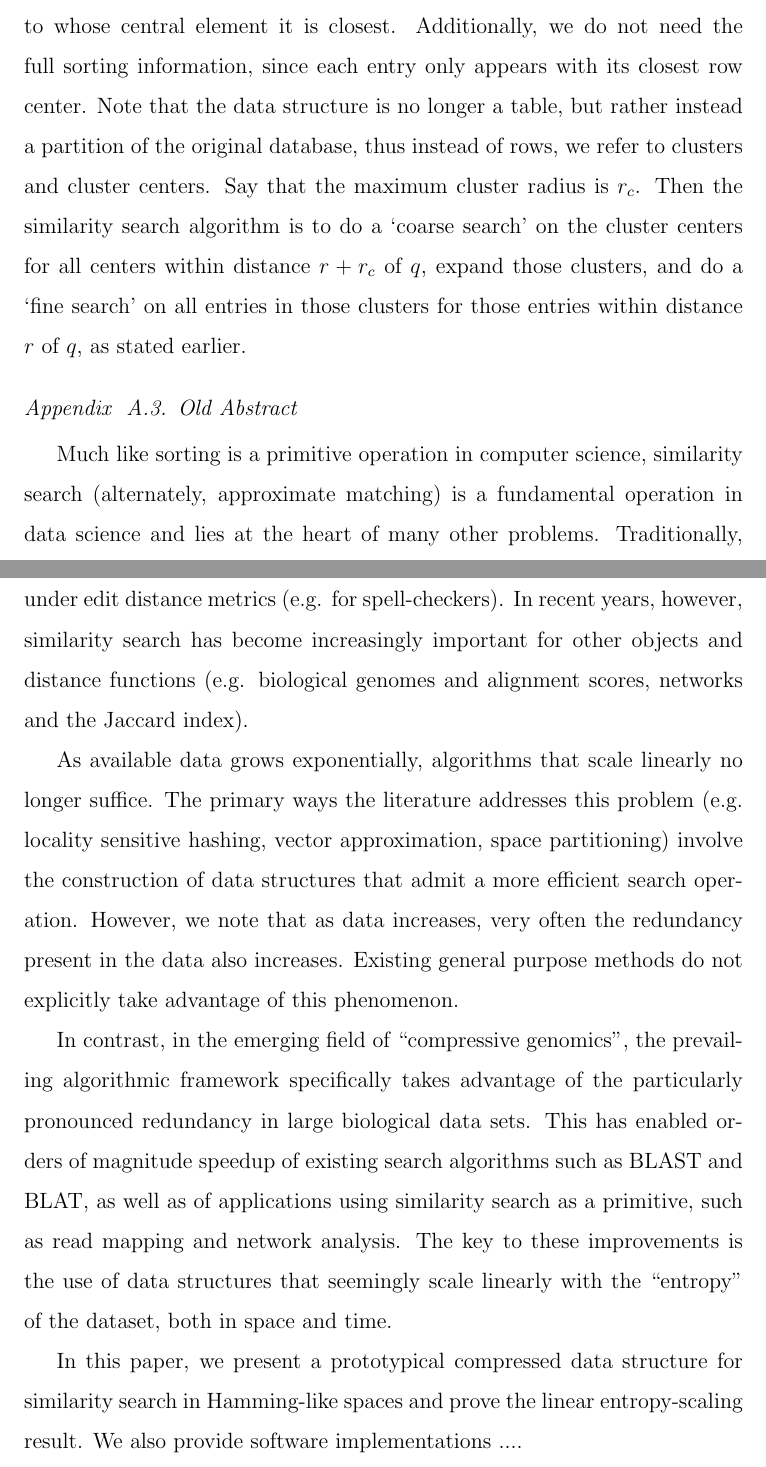
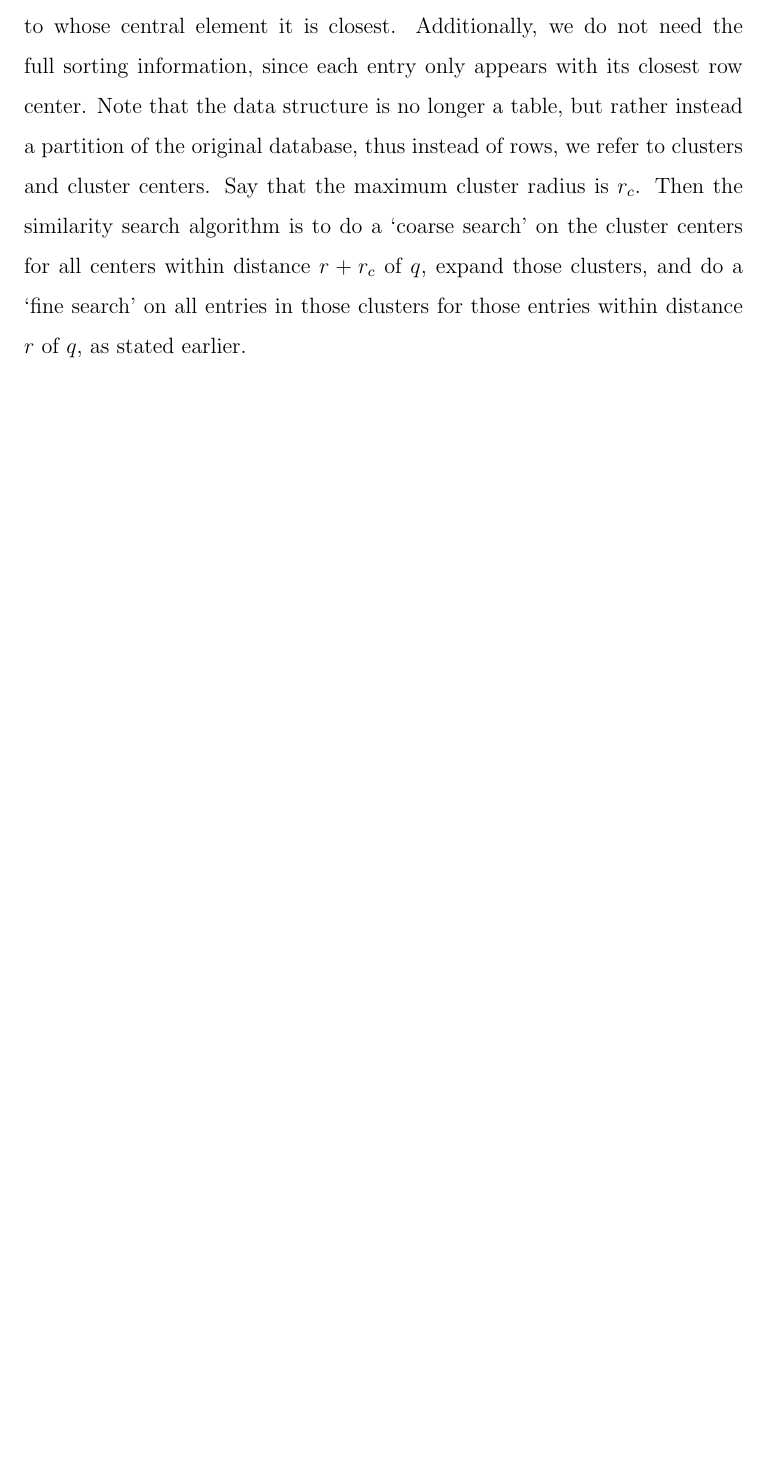
Before and after one commit to ndaniels/compressive-paper, a LaTeX paper (main.tex): two parts of pages 53 and 54 of 54 before the commit and part of page 53 of 53 after it, the two joined at a grey line, cut so that both start at the same text, the shorter picture padded with empty space. Compiled offline with pdfLaTeX.

Commit message:
Removed old abstract from appendices

```diff
--- a/main.tex
+++ b/main.tex
@@ -1171,40 +1171,4 @@ Note that the data structure is no longer a table, but rather instead a partitio
 Say that the maximum cluster radius is $r_c$.
 Then the similarity search algorithm is to do a `coarse search' on the cluster centers for all centers within distance $r+r_c$ of $q$, expand those clusters, and do a ‘fine search’ on all entries in those clusters for those entries within distance $r$ of $q$, as stated earlier.
 
-\subsection{Old Abstract}
-
-Much like sorting is a primitive operation in computer science, similarity
-search (alternately, approximate matching) is a fundamental operation in data
-science and lies at the heart of many other problems.
-Traditionally, approximate matching has been studied primarily in the context
-of strings under edit distance metrics (e.g. for spell-checkers).
-In recent years, however, similarity search has become increasingly important
-for other objects and distance functions (e.g. biological genomes and alignment
-scores, networks and the Jaccard index).
-
-As available data grows exponentially, algorithms that scale linearly no longer
-suffice.
-The primary ways the literature addresses this problem (e.g. locality sensitive
-hashing, vector approximation, space partitioning) involve the construction of
-data structures that admit a more efficient search operation.
-However, we note that as data increases, very often the redundancy present in
-the data also increases.
-Existing general purpose methods do not explicitly take advantage of this
-phenomenon.
-
-
-In contrast, in the emerging field of ``compressive genomics'', the prevailing
-algorithmic framework specifically takes advantage of the particularly
-pronounced redundancy in large biological data sets.
-This has enabled orders of magnitude speedup of existing search algorithms such
-as BLAST and BLAT, as well as of applications using similarity search as a
-primitive, such as read mapping and network analysis.
-The key to these improvements is the use of data structures that seemingly
-scale linearly with the ``entropy'' of the dataset, both in space and time.
-
-In this paper, we present a prototypical compressed data structure for
-similarity search in Hamming-like spaces and prove the linear entropy-scaling
-result.
-We also provide software implementations ....
-
 \end{document}
```
